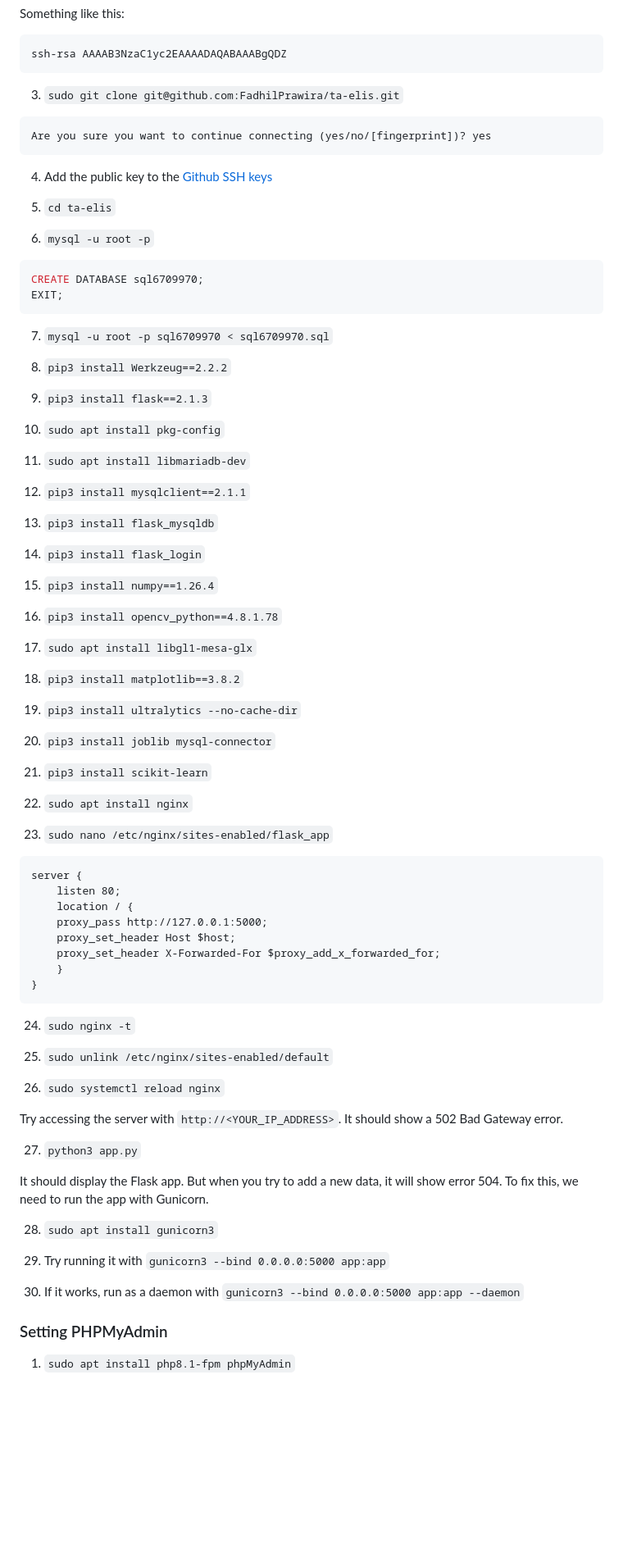
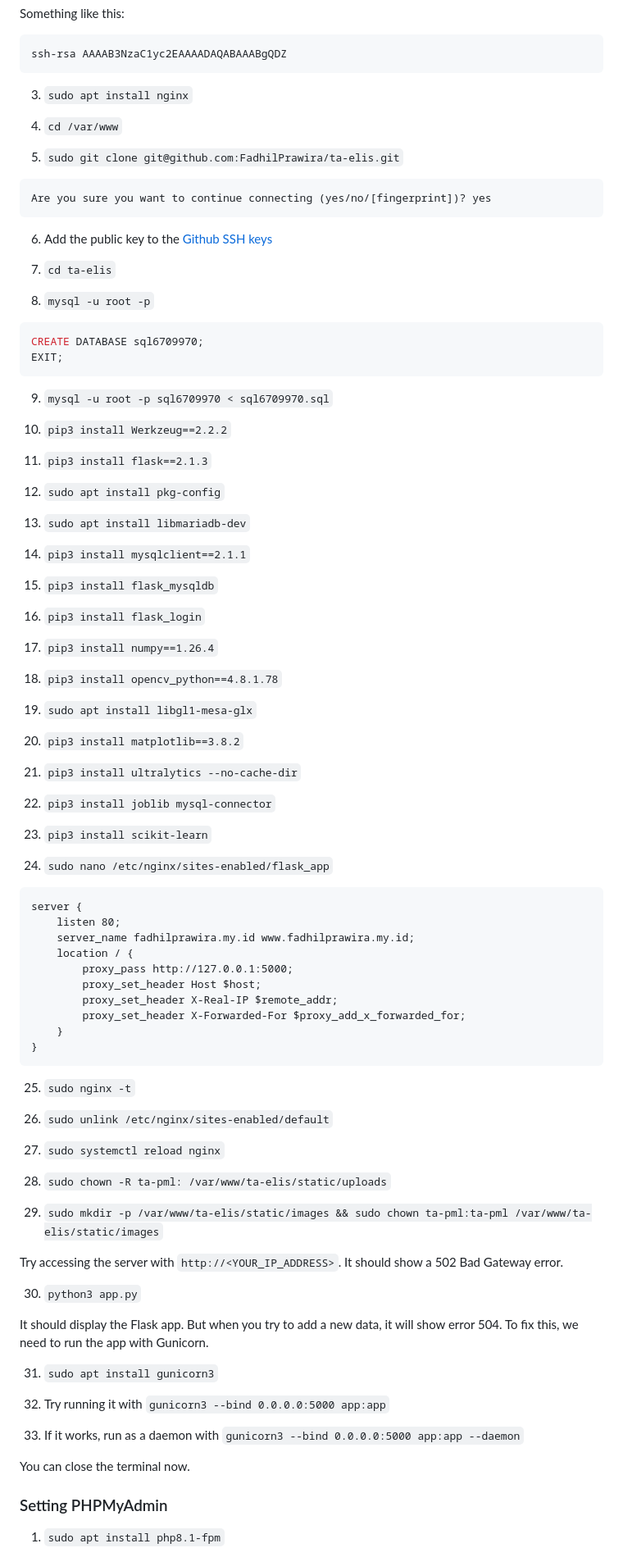
Before and after one commit to FadhilPrawira/ta-elis, a Markdown page: README.md, the part around one of its changes. Shown at 82% size. Rendered like a GitHub page; blank space fills up the shorter version.

Commit message:
add new command tutorial

````diff
--- a/README.md
+++ b/README.md
@@ -52,92 +52,102 @@ Something like this:
 ssh-rsa AAAAB3NzaC1yc2EAAAADAQABAAABgQDZ
 ```
 
-3. `sudo git clone git@github.com:FadhilPrawira/ta-elis.git`
+3. `sudo apt install nginx`
+
+4. `cd /var/www`
+
+5. `sudo git clone git@github.com:FadhilPrawira/ta-elis.git`
 
 ```
 Are you sure you want to continue connecting (yes/no/[fingerprint])? yes
 ```
 
-4. Add the public key to the [Github SSH keys](https://github.com/settings/ssh/)
+6. Add the public key to the [Github SSH keys](https://github.com/settings/ssh/)
 
  <!-- Set virtual environment for python
 
 `python3 -m venv ~/env/flask_Tugas_Akhir`
 `source ~/env/flask_Tugas_Akhir/bin/activate` -->
 
-5. `cd ta-elis`
+7. `cd ta-elis`
 
-6. `mysql -u root -p`
+8. `mysql -u root -p`
 
 ```sql
 CREATE DATABASE sql6709970;
 EXIT;
 ```
 
-7. `mysql -u root -p sql6709970 < sql6709970.sql`
+9. `mysql -u root -p sql6709970 < sql6709970.sql`
 
-8. `pip3 install Werkzeug==2.2.2`
+10. `pip3 install Werkzeug==2.2.2`
 
-9. `pip3 install flask==2.1.3`
+11. `pip3 install flask==2.1.3`
 
-10. `sudo apt install pkg-config`
+12. `sudo apt install pkg-config`
 
-11. `sudo apt install libmariadb-dev`
+13. `sudo apt install libmariadb-dev`
 
-12. `pip3 install mysqlclient==2.1.1`
+14. `pip3 install mysqlclient==2.1.1`
 
-13. `pip3 install flask_mysqldb`
+15. `pip3 install flask_mysqldb`
 
-14. `pip3 install flask_login`
+16. `pip3 install flask_login`
 
-15. `pip3 install numpy==1.26.4`
+17. `pip3 install numpy==1.26.4`
 
-16. `pip3 install opencv_python==4.8.1.78`
+18. `pip3 install opencv_python==4.8.1.78`
 
-17. `sudo apt install libgl1-mesa-glx`
+19. `sudo apt install libgl1-mesa-glx`
 
-18. `pip3 install matplotlib==3.8.2`
+20. `pip3 install matplotlib==3.8.2`
 
-19. `pip3 install ultralytics --no-cache-dir`
+21. `pip3 install ultralytics --no-cache-dir`
 
-20. `pip3 install joblib mysql-connector`
+22. `pip3 install joblib mysql-connector`
 
-21. `pip3 install scikit-learn`
+23. `pip3 install scikit-learn`
 
-22. `sudo apt install nginx`
-
-23. `sudo nano /etc/nginx/sites-enabled/flask_app`
+24. `sudo nano /etc/nginx/sites-enabled/flask_app`
 
 ```
 server {
     listen 80;
+    server_name fadhilprawira.my.id www.fadhilprawira.my.id;
     location / {
-    proxy_pass http://127.0.0.1:5000;
-    proxy_set_header Host $host;
-    proxy_set_header X-Forwarded-For $proxy_add_x_forwarded_for;
+        proxy_pass http://127.0.0.1:5000;
+        proxy_set_header Host $host;
+        proxy_set_header X-Real-IP $remote_addr;
+        proxy_set_header X-Forwarded-For $proxy_add_x_forwarded_for;
     }
 }
 ```
 
-24. `sudo nginx -t`
+25. `sudo nginx -t`
 
-25. `sudo unlink /etc/nginx/sites-enabled/default`
+26. `sudo unlink /etc/nginx/sites-enabled/default`
 
-26. `sudo systemctl reload nginx`
+27. `sudo systemctl reload nginx`
+
+28. `sudo chown -R ta-pml: /var/www/ta-elis/static/uploads`
+
+29. `sudo mkdir -p /var/www/ta-elis/static/images && sudo chown ta-pml:ta-pml /var/www/ta-elis/static/images`
 
 Try accessing the server with `http://<YOUR_IP_ADDRESS>`. It should show a 502 Bad Gateway error.
 
-27. `python3 app.py`
+30. `python3 app.py`
 
 It should display the Flask app. But when you try to add a new data, it will show error 504. To fix this, we need to run the app with Gunicorn.
 
-28. `sudo apt install gunicorn3`
+31. `sudo apt install gunicorn3`
 
-29. Try running it with `gunicorn3 --bind 0.0.0.0:5000 app:app`
+32. Try running it with `gunicorn3 --bind 0.0.0.0:5000 app:app`
 
-30. If it works, run as a daemon with `gunicorn3 --bind 0.0.0.0:5000 app:app --daemon`
+33. If it works, run as a daemon with `gunicorn3 --bind 0.0.0.0:5000 app:app --daemon`
+
+You can close the terminal now.
 
 ### Setting PHPMyAdmin
 
-1. `sudo apt install php8.1-fpm phpMyAdmin`
+1. `sudo apt install php8.1-fpm`
 
````
Also changed, not shown: other parts of README.md (+16 -4 lines).
